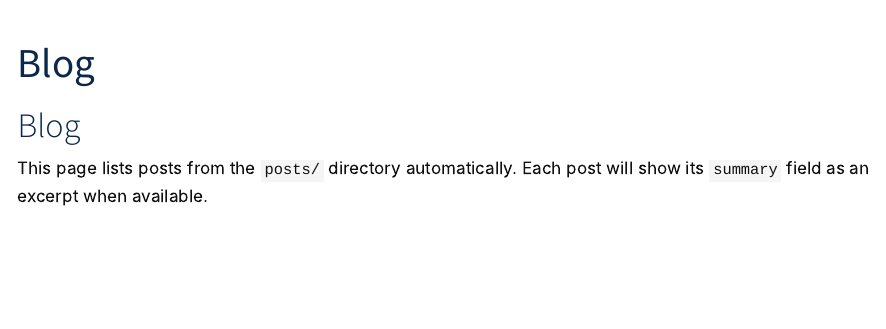
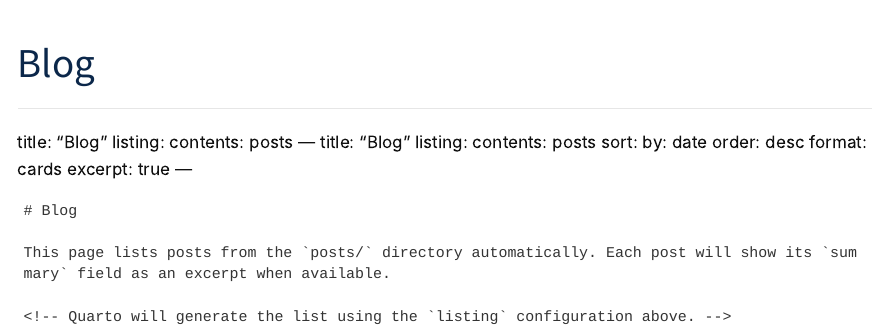
Before and after one commit to Jonathan-Pearce/Jonathan-Pearce.github.io, a Quarto document (blog/index.qmd): the page in a window 1100 px wide, from its top. Rendered offline with R 4.5, knitr and Pandoc in place of Quarto, with nearby package versions.

```diff
--- a/blog/index.qmd
+++ b/blog/index.qmd
@@ -5,15 +5,19 @@
 title: "Blog"
 listing:
 	contents: posts
-	sort:
-		by: date
-		order: desc
-	format: cards
-	excerpt: true
----
+	---
+	title: "Blog"
+	listing:
+	  contents: posts
+	  sort:
+	    by: date
+	    order: desc
+	  format: cards
+	  excerpt: true
+	---
 
-# Blog
+	# Blog
 
-This page lists posts from the `posts/` directory automatically. Each post will show its `summary` field as an excerpt when available.
+	This page lists posts from the `posts/` directory automatically. Each post will show its `summary` field as an excerpt when available.
 
-<!-- Quarto will generate the list using the `listing` configuration above. -->
+	<!-- Quarto will generate the list using the `listing` configuration above. -->
```
